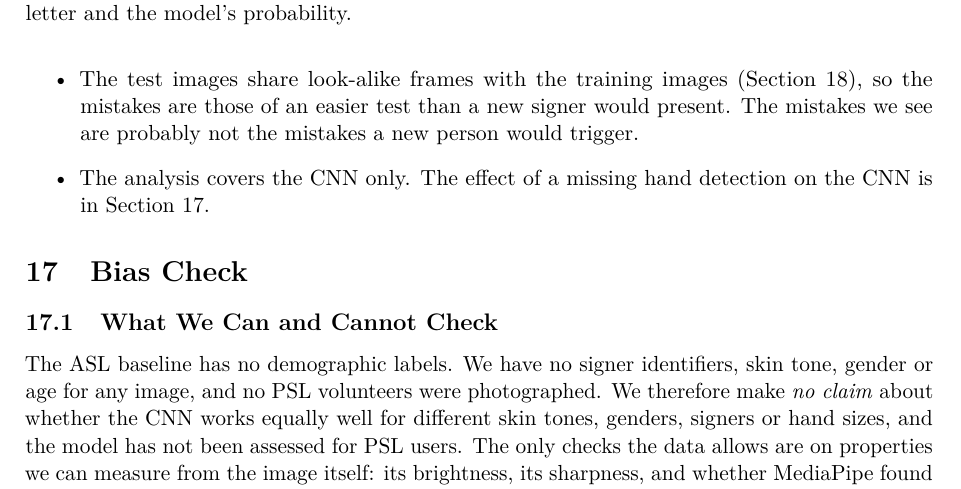
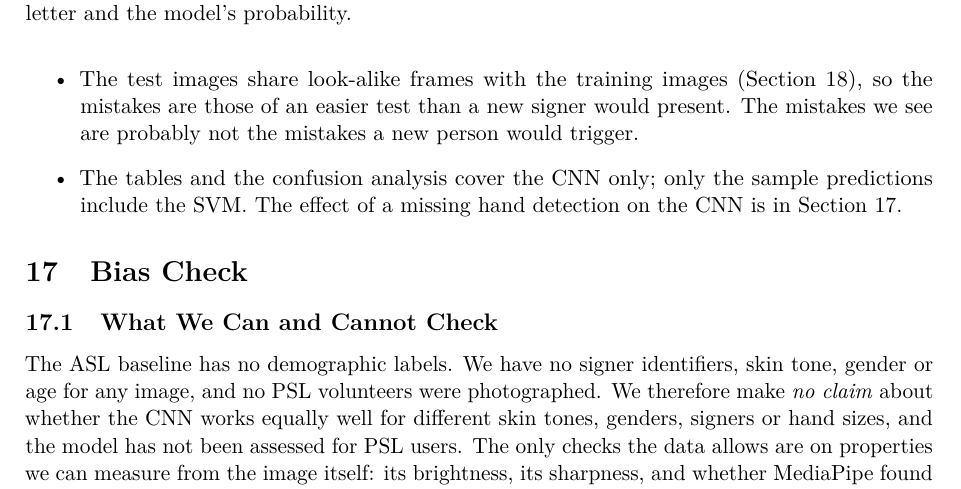
Before and after one commit to anasrashid369/signbridge-pk, a LaTeX document (docs/report/main.tex, which reads docs/report/sections/error_analysis.tex): part of page 43 of 48, cut so that both start at the same text. Compiled offline with pdfLaTeX.

Commit message:
docs(report): make the error analysis scope match the sample predictions

```diff
--- a/docs/report/sections/error_analysis.tex
+++ b/docs/report/sections/error_analysis.tex
@@ -53,5 +53,5 @@ Over all 1{,}090 images the two models differ in how sure they are when they are
 \begin{itemize}
   \item Only 32 mistakes are available, and the test split was used once, so we did not look for further patterns by trying more cuts of the data.
   \item The test images share look-alike frames with the training images (Section~\ref{sec:limitations}), so the mistakes are those of an easier test than a new signer would present. The mistakes we see are probably not the mistakes a new person would trigger.
-  \item The analysis covers the CNN only. The effect of a missing hand detection on the CNN is in Section~\ref{sec:bias-check}.
+  \item The tables and the confusion analysis cover the CNN only; only the sample predictions include the SVM. The effect of a missing hand detection on the CNN is in Section~\ref{sec:bias-check}.
 \end{itemize}
```
